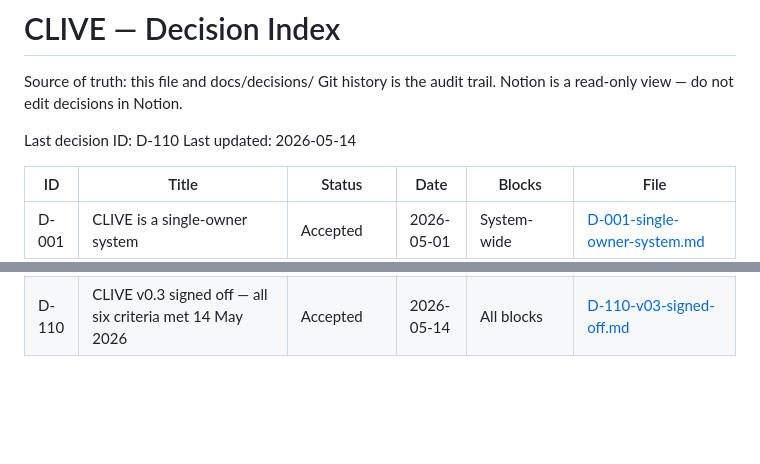
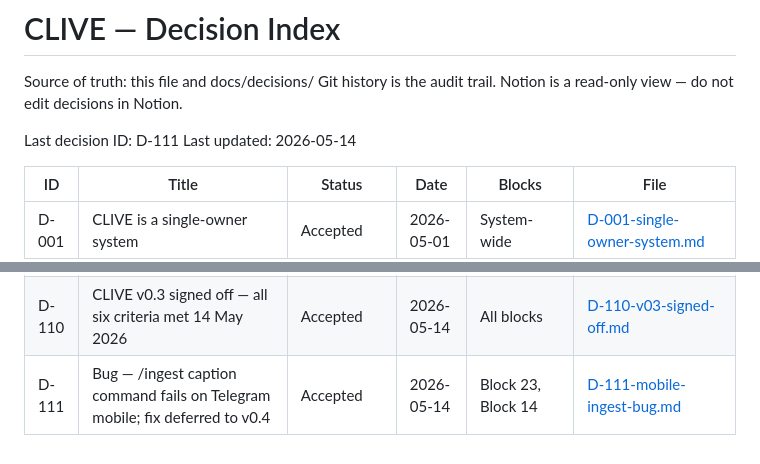
Before and after one commit to halmstraw/clive, a Markdown page: DECISIONS.md, 2 parts joined by grey strips. Rendered like a GitHub page; blank space fills up the shorter version.

```diff
--- a/DECISIONS.md
+++ b/DECISIONS.md
@@ -4,7 +4,7 @@ Source of truth: this file and docs/decisions/
 Git history is the audit trail.
 Notion is a read-only view — do not edit decisions in Notion.
 
-Last decision ID: D-110
+Last decision ID: D-111
 Last updated: 2026-05-14
 
 | ID | Title | Status | Date | Blocks | File |
@@ -119,3 +119,4 @@ Last updated: 2026-05-14
 | D-108 | Framework adoption — narrower subset approved; Redis and OpenJarvis gated on formal review | Accepted | 2026-05-14 | Block 10, Block 13, Block 15, Block 16, Block 17, Block 22 | [D-108-framework-adoption-narrower-subset.md](docs/decisions/D-108-framework-adoption-narrower-subset.md) |
 | D-109 | Telegram deletion command uses /delete <filename> — direct single-step pattern | Accepted | 2026-05-14 | Block 23, Block 4, Block 9, Block 14, Block 16 | [D-109-telegram-delete-command-pattern.md](docs/decisions/D-109-telegram-delete-command-pattern.md) |
 | D-110 | CLIVE v0.3 signed off — all six criteria met 14 May 2026 | Accepted | 2026-05-14 | All blocks | [D-110-v03-signed-off.md](docs/decisions/D-110-v03-signed-off.md) |
+| D-111 | Bug — /ingest caption command fails on Telegram mobile; fix deferred to v0.4 | Accepted | 2026-05-14 | Block 23, Block 14 | [D-111-mobile-ingest-bug.md](docs/decisions/D-111-mobile-ingest-bug.md) |
```
Also changed, not shown: docs/decisions/D-111-mobile-ingest-bug.md (added, +43 -0 lines).
